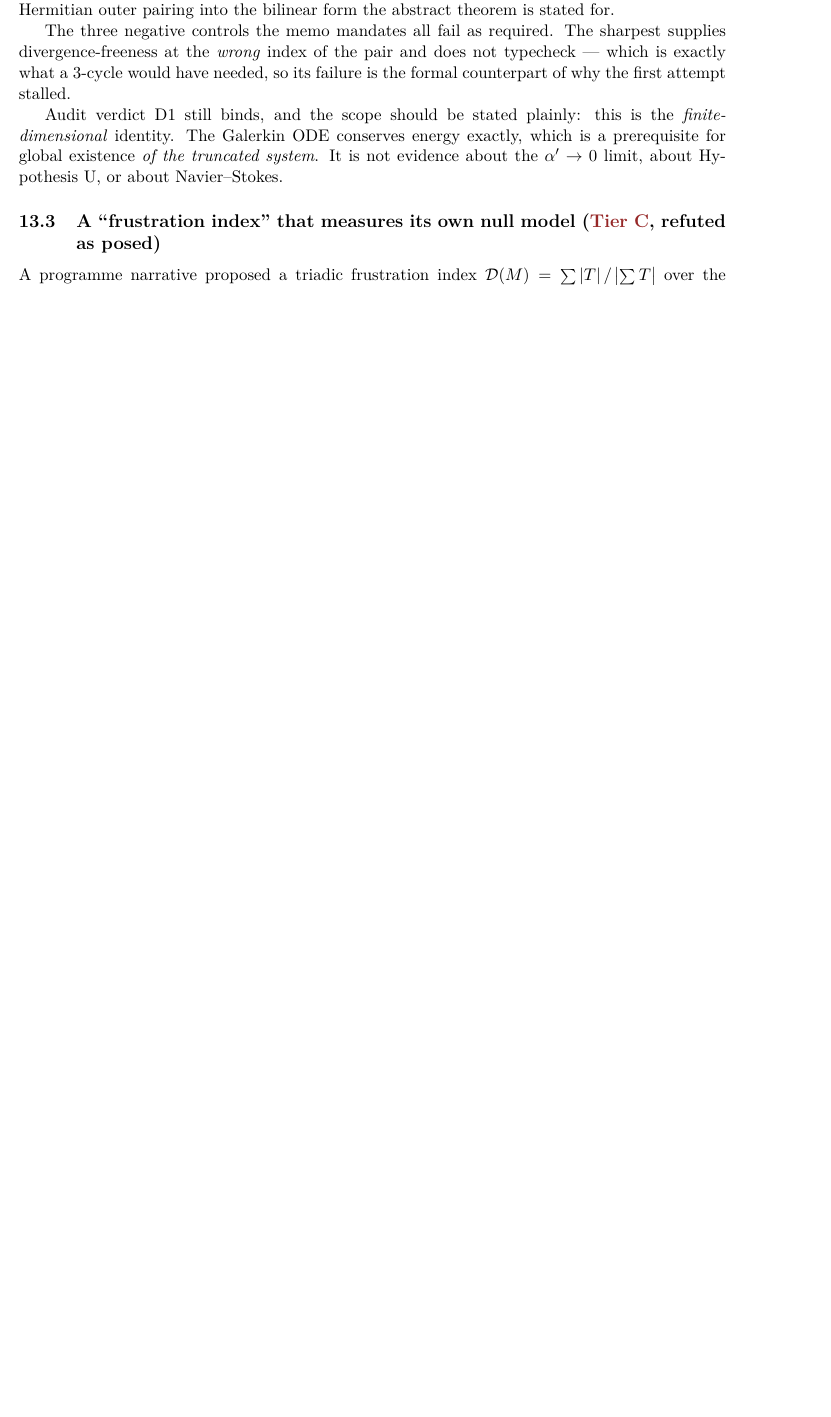
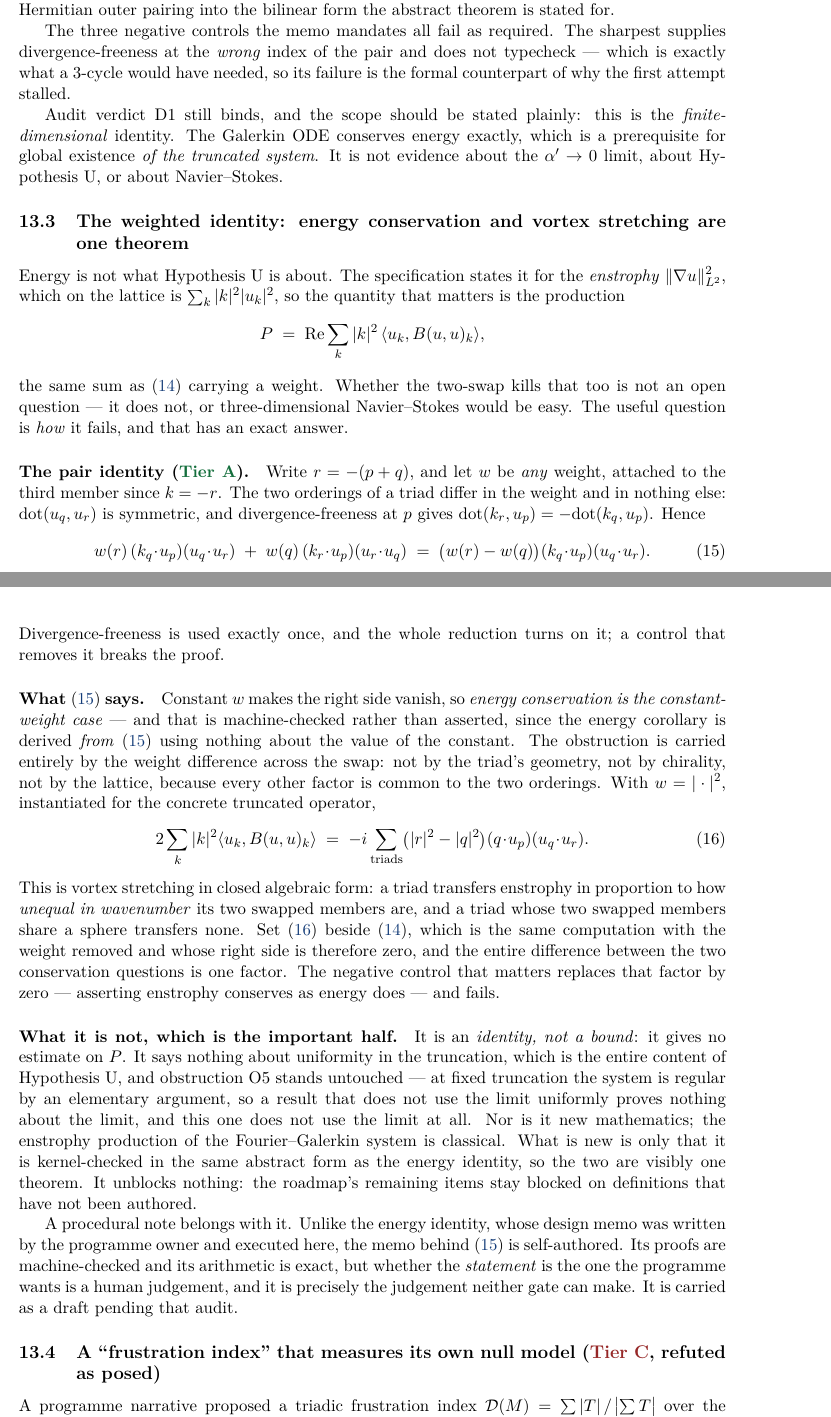
Before and after one commit to xaviercallens/SocrateAI-Scientific-MechanicaFluidorum, a LaTeX paper (docs/report/mechanica_fluidorum_report.tex): part of page 29 of 38 before the commit and two parts of pages 29 and 30 of 39 after it, the two joined at a grey line, cut so that both start at the same text, the shorter picture padded with empty space. Compiled offline with pdfLaTeX.

Commit message:
Report and queue: the weighted identity, and what closing Task 2.2 did not buy
NEW SUBSECTION 13.3, "The weighted identity: energy conservation and vortex
stretching are one theorem", carrying equations (16) and (17). It opens by saying
what the previous subsection could not: energy is not what Hypothesis U is about.
The specification states it for the enstrophy, so the sum that matters is the
weighted one, and whether the two-swap kills that is not an open question -- it
does not, or three-dimensional Navier-Stokes would be easy. The useful question
is how it fails.

Four paragraphs, and the last two are the ones that matter:

* the pair identity, and the fact that divergence-freeness is used exactly once
  so that a control removing it breaks the proof;
* what it says -- constant weight gives energy conservation, MACHINE-CHECKED as a
  corollary rather than asserted as an analogy, and the obstruction is carried
  entirely by the weight difference across the swap;
* WHAT IT IS NOT: an identity, not a bound; nothing about uniformity in the
  truncation; obstruction O5 untouched; not new mathematics; unblocks nothing;
* A PROCEDURAL NOTE. Unlike the energy identity, whose memo the owner wrote and I
  executed, the memo behind (16) is self-authored. Its proofs are machine-checked
  and its arithmetic exact, but whether the STATEMENT is the one the programme
  wants is a human judgement, and precisely the one neither gate can make. It is
  carried as a draft pending that audit.

FORMALIZATION_WORKFLOW.md queue revised -- it still listed Task 2.2 and F4 as
open. Both closed. The weighted identity is added as an item whose next action is
an OWNER DECISION, not more work. And a note records that no blocked row moved:
closing Task 2.2 proved the truncated system conserves energy, which obstruction
O5 says was never in doubt.

HEADER AND TABLE. Commit 1368cb8, 232 kernel-compiled theorems (was 224), 16
harnesses (was 15). AbstractAlgebraicConservation 5 -> 9, FourierDynamicsZ3
27 -> 31, subtotal 216 -> 224. Counts read off the files.

Build: pdflatex, three passes, exit 0, zero errors, zero undefined references,
39 pages.

Co-Authored-By: Claude Opus 5 (1M context) <noreply@anthropic.com>
Claude-Session: https://claude.ai/code/session_01DyNfy7xxR94RKHNuLqMt38

```diff
--- a/docs/report/mechanica_fluidorum_report.tex
+++ b/docs/report/mechanica_fluidorum_report.tex
@@ -63,8 +63,8 @@ Revised After the External Audit of 13 August 2026}}
 \small\texttt{SocrateAI-Scientific-MechanicaFluidorum}}
 
 \date{13 August 2026 \quad$\vert$\quad revised 10 September 2026\\[0.3em]
-\small Repository state: commit \texttt{024909b} \quad$\vert$\quad All verification gates PASS (exit 0)\\[0.2em]
-\small 12 Lean files, 224 kernel-compiled theorems, zero \texttt{sorry} \quad$\vert$\quad 15 exact-arithmetic harnesses}
+\small Repository state: commit \texttt{1368cb8} \quad$\vert$\quad All verification gates PASS (exit 0)\\[0.2em]
+\small 12 Lean files, 232 kernel-compiled theorems, zero \texttt{sorry} \quad$\vert$\quad 16 exact-arithmetic harnesses}
 
 \begin{document}
 \maketitle
@@ -1542,6 +1542,67 @@ Audit verdict D1 still binds, and the scope should be stated plainly: this is th
 \emph{finite-dimensional} identity. The Galerkin ODE conserves energy exactly, which is a
 prerequisite for global existence \emph{of the truncated system}. It is not evidence about the
 $\alpha'\to0$ limit, about Hypothesis~U, or about Navier--Stokes.
+
+\subsection{The weighted identity: energy conservation and vortex stretching are one theorem}
+\label{sec:weighted}
+
+Energy is not what Hypothesis~U is about. The specification states it for the \emph{enstrophy}
+$\|\nabla u\|_{L^2}^2$, which on the lattice is $\sum_k|k|^2|u_k|^2$, so the quantity that matters is
+the production
+\[
+  P \;=\; \mathrm{Re}\sum_k |k|^2\,\langle u_k, B(u,u)_k\rangle ,
+\]
+the same sum as \eqref{eq:twoswap} carrying a weight. Whether the two-swap kills that too is not an
+open question --- it does not, or three-dimensional Navier--Stokes would be easy. The useful
+question is \emph{how} it fails, and that has an exact answer.
+
+\paragraph{The pair identity (\tA{}).}
+Write $r=-(p+q)$, and let $w$ be \emph{any} weight, attached to the third member since $k=-r$. The
+two orderings of a triad differ in the weight and in nothing else: $\mathrm{dot}(u_q,u_r)$ is
+symmetric, and divergence-freeness at $p$ gives $\mathrm{dot}(k_r,u_p)=-\mathrm{dot}(k_q,u_p)$.
+Hence
+\begin{equation}
+  w(r)\,(k_q\!\cdot\! u_p)(u_q\!\cdot\! u_r) \;+\; w(q)\,(k_r\!\cdot\! u_p)(u_r\!\cdot\! u_q)
+    \;=\; \bigl(w(r)-w(q)\bigr)(k_q\!\cdot\! u_p)(u_q\!\cdot\! u_r).
+  \label{eq:weighted}
+\end{equation}
+Divergence-freeness is used exactly once, and the whole reduction turns on it; a control that
+removes it breaks the proof.
+
+\paragraph{What \eqref{eq:weighted} says.}
+Constant $w$ makes the right side vanish, so \emph{energy conservation is the constant-weight case}
+--- and that is machine-checked rather than asserted, since the energy corollary is derived
+\emph{from} \eqref{eq:weighted} using nothing about the value of the constant. The obstruction is
+carried entirely by the weight difference across the swap: not by the triad's geometry, not by
+chirality, not by the lattice, because every other factor is common to the two orderings. With
+$w=|\cdot|^2$, instantiated for the concrete truncated operator,
+\begin{equation}
+  2\sum_k|k|^2\langle u_k,B(u,u)_k\rangle
+    \;=\; -i\sum_{\text{triads}}\bigl(|r|^2-|q|^2\bigr)(q\!\cdot\! u_p)(u_q\!\cdot\! u_r).
+  \label{eq:enstrophy}
+\end{equation}
+This is vortex stretching in closed algebraic form: a triad transfers enstrophy in proportion to how
+\emph{unequal in wavenumber} its two swapped members are, and a triad whose two swapped members
+share a sphere transfers none. Set \eqref{eq:enstrophy} beside \eqref{eq:twoswap}, which is the same
+computation with the weight removed and whose right side is therefore zero, and the entire
+difference between the two conservation questions is one factor. The negative control that matters
+replaces that factor by zero --- asserting enstrophy conserves as energy does --- and fails.
+
+\paragraph{What it is not, which is the important half.}
+It is an \emph{identity, not a bound}: it gives no estimate on $P$. It says nothing about uniformity
+in the truncation, which is the entire content of Hypothesis~U, and obstruction~O5 stands untouched
+--- at fixed truncation the system is regular by an elementary argument, so a result that does not
+use the limit uniformly proves nothing about the limit, and this one does not use the limit at all.
+Nor is it new mathematics; the enstrophy production of the Fourier--Galerkin system is classical.
+What is new is only that it is kernel-checked in the same abstract form as the energy identity, so
+the two are visibly one theorem. It unblocks nothing: the roadmap's remaining items stay blocked on
+definitions that have not been authored.
+
+A procedural note belongs with it. Unlike the energy identity, whose design memo was written by the
+programme owner and executed here, the memo behind \eqref{eq:weighted} is self-authored. Its proofs
+are machine-checked and its arithmetic is exact, but whether the \emph{statement} is the one the
+programme wants is a human judgement, and it is precisely the judgement neither gate can make. It is
+carried as a draft pending that audit.
 
 \subsection{A ``frustration index'' that measures its own null model (\tC{}, refuted as posed)}
 \label{sec:frustration}
```
Also changed, not shown: docs/designs/FORMALIZATION_WORKFLOW.md (+11 -2 lines), docs/report/mechanica_fluidorum_report.pdf, docs/report/mechanica_fluidorum_report.tex (8 more changed lines).
